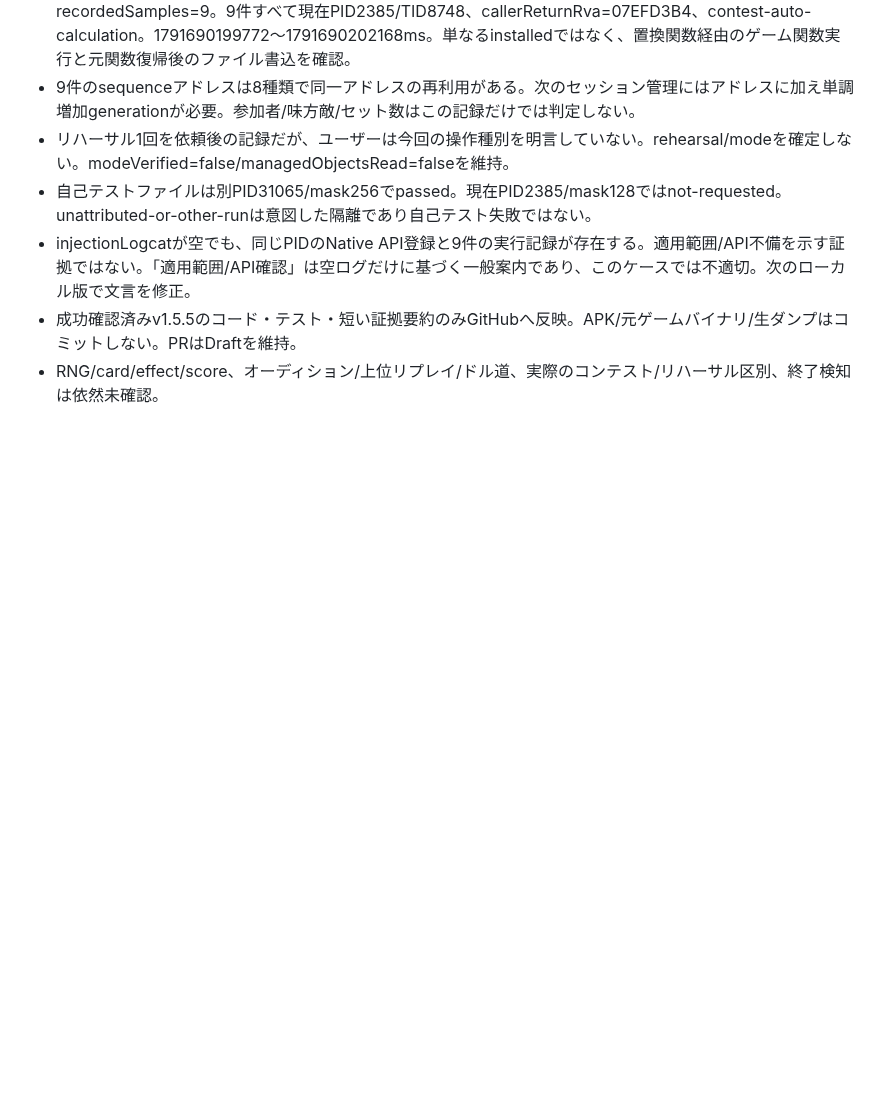
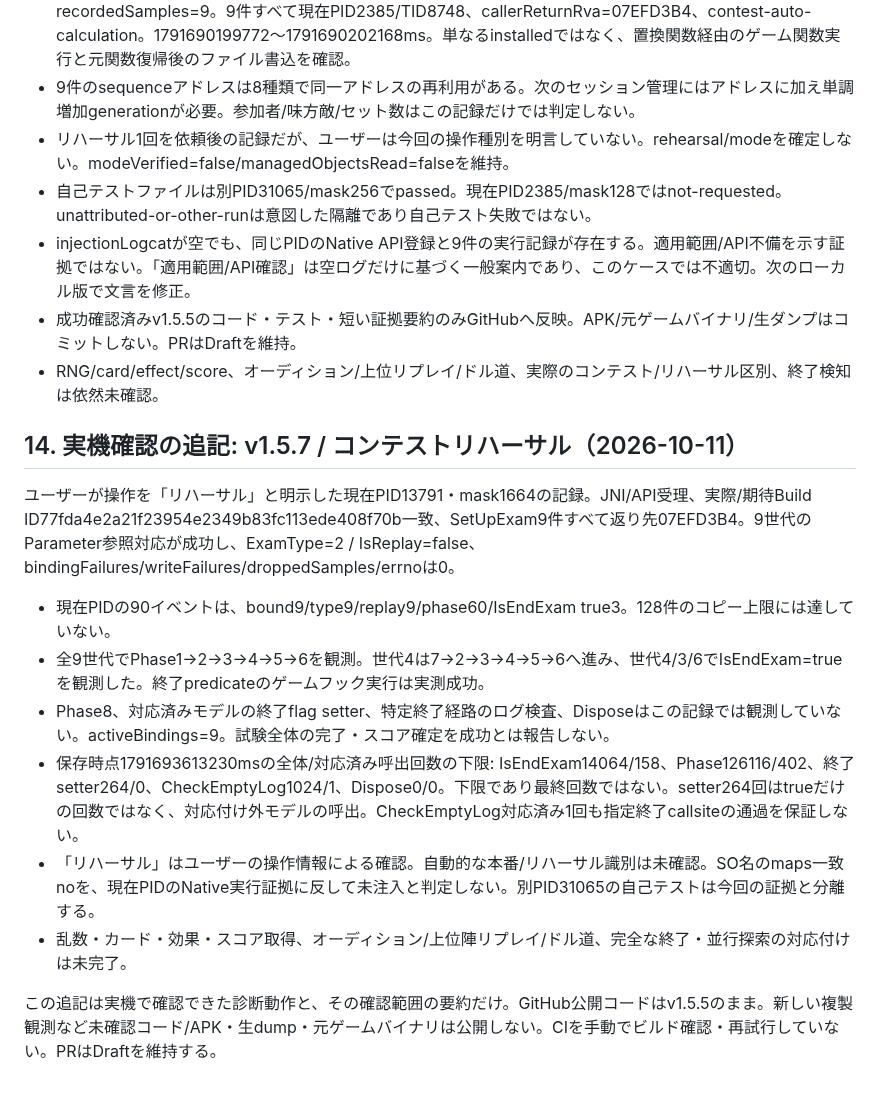
Before and after one commit to atuy1219/gakumas-sim, a Markdown page: docs/WORK_HANDOFF_2026-10-11.md, the part around the change. Rendered like a GitHub page; blank space fills up the shorter version.

Commit message:
Document rehearsal-confirmed phase and end-predicate execution [skip ci]

```diff
--- a/docs/WORK_HANDOFF_2026-10-11.md
+++ b/docs/WORK_HANDOFF_2026-10-11.md
@@ -218,3 +218,17 @@ GitHubコードはv1.5.5のまま。追加フックはローカル実機検証
 - injectionLogcatが空でも、同じPIDのNative API登録と9件の実行記録が存在する。適用範囲/API不備を示す証拠ではない。「適用範囲/API確認」は空ログだけに基づく一般案内であり、このケースでは不適切。次のローカル版で文言を修正。
 - 成功確認済みv1.5.5のコード・テスト・短い証拠要約のみGitHubへ反映。APK/元ゲームバイナリ/生ダンプはコミットしない。PRはDraftを維持。
 - RNG/card/effect/score、オーディション/上位リプレイ/ドル道、実際のコンテスト/リハーサル区別、終了検知は依然未確認。
+
+
+## 14. 実機確認の追記: v1.5.7 / コンテストリハーサル（2026-10-11）
+
+ユーザーが操作を「リハーサル」と明示した現在PID13791・mask1664の記録。JNI/API受理、実際/期待Build ID77fda4e2a21f23954e2349b83fc113ede408f70b一致、SetUpExam9件すべて返り先07EFD3B4。9世代のParameter参照対応が成功し、ExamType=2 / IsReplay=false、bindingFailures/writeFailures/droppedSamples/errnoは0。
+
+- 現在PIDの90イベントは、bound9/type9/replay9/phase60/IsEndExam true3。128件のコピー上限には達していない。
+- 全9世代でPhase1→2→3→4→5→6を観測。世代4は7→2→3→4→5→6へ進み、世代4/3/6でIsEndExam=trueを観測した。終了predicateのゲームフック実行は実測成功。
+- Phase8、対応済みモデルの終了flag setter、特定終了経路のログ検査、Disposeはこの記録では観測していない。activeBindings=9。試験全体の完了・スコア確定を成功とは報告しない。
+- 保存時点1791693613230msの全体/対応済み呼出回数の下限: IsEndExam14064/158、Phase126116/402、終了setter264/0、CheckEmptyLog1024/1、Dispose0/0。下限であり最終回数ではない。setter264回はtrueだけの回数ではなく、対応付け外モデルの呼出。CheckEmptyLog対応済み1回も指定終了callsiteの通過を保証しない。
+- 「リハーサル」はユーザーの操作情報による確認。自動的な本番/リハーサル識別は未確認。SO名のmaps一致noを、現在PIDのNative実行証拠に反して未注入と判定しない。別PID31065の自己テストは今回の証拠と分離する。
+- 乱数・カード・効果・スコア取得、オーディション/上位陣リプレイ/ドル道、完全な終了・並行探索の対応付けは未完了。
+
+この追記は実機で確認できた診断動作と、その確認範囲の要約だけ。GitHub公開コードはv1.5.5のまま。新しい複製観測など未確認コード/APK・生dump・元ゲームバイナリは公開しない。CIを手動でビルド確認・再試行していない。PRはDraftを維持する。
```
